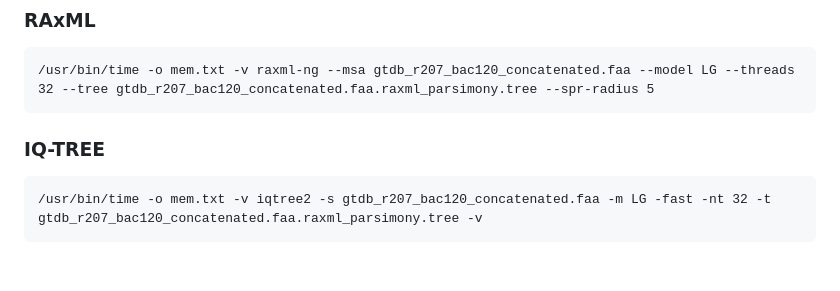
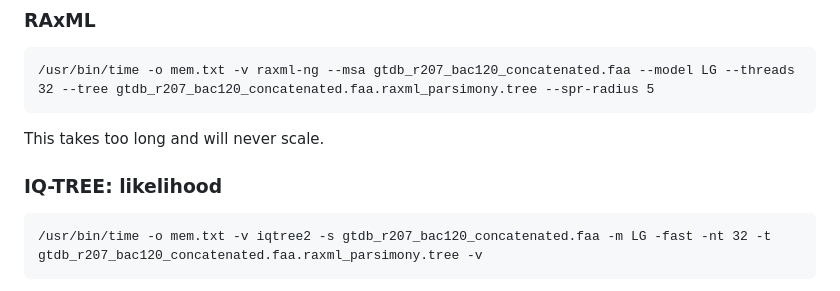
Before and after one commit to fredjaya/gtdb_trees, a Markdown page: raxml_iqtree.md, the part around the change printed below. GitHub-like rendering; blank space fills up the shorter version.

````diff
--- a/raxml_iqtree.md
+++ b/raxml_iqtree.md
@@ -33,7 +33,9 @@ Let's try again, but using the MP starting tree from the first RAxML run as a st
 /usr/bin/time -o mem.txt -v raxml-ng --msa gtdb_r207_bac120_concatenated.faa --model LG --threads 32 --tree gtdb_r207_bac120_concatenated.faa.raxml_parsimony.tree --spr-radius 5
 ```
 
-### IQ-TREE
+This takes too long and will never scale.
+
+### IQ-TREE: likelihood
 
 ```
 /usr/bin/time -o mem.txt -v iqtree2 -s gtdb_r207_bac120_concatenated.faa -m LG -fast -nt 32 -t gtdb_r207_bac120_concatenated.faa.raxml_parsimony.tree -v
````
Also changed, not shown: other parts of raxml_iqtree.md (+50 -1 lines).
